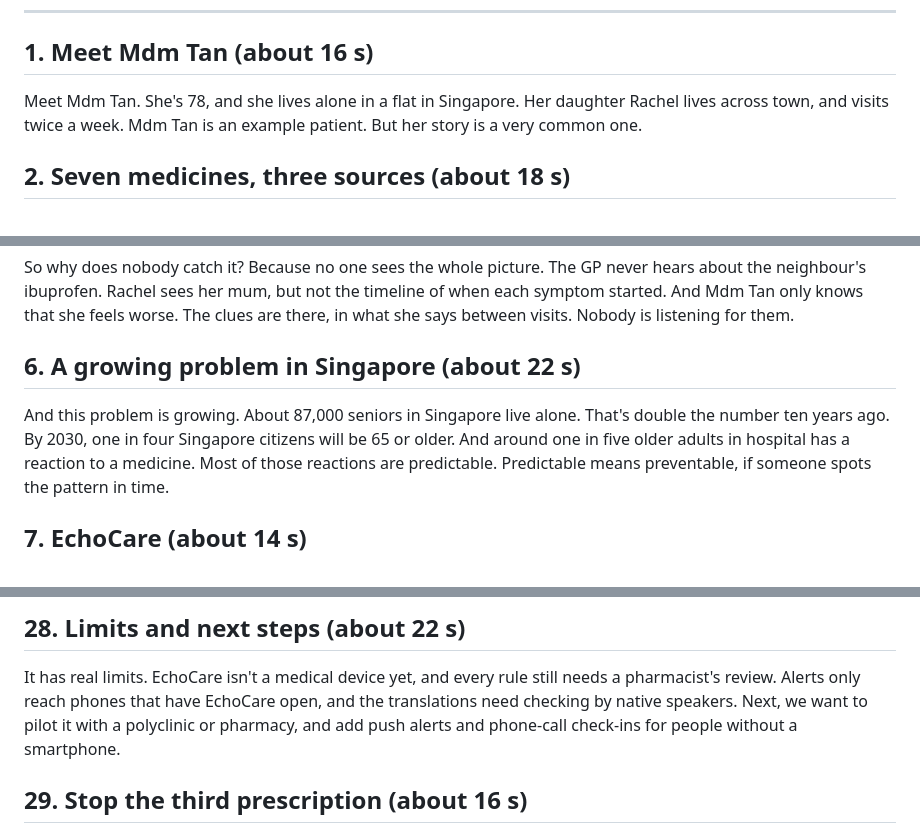
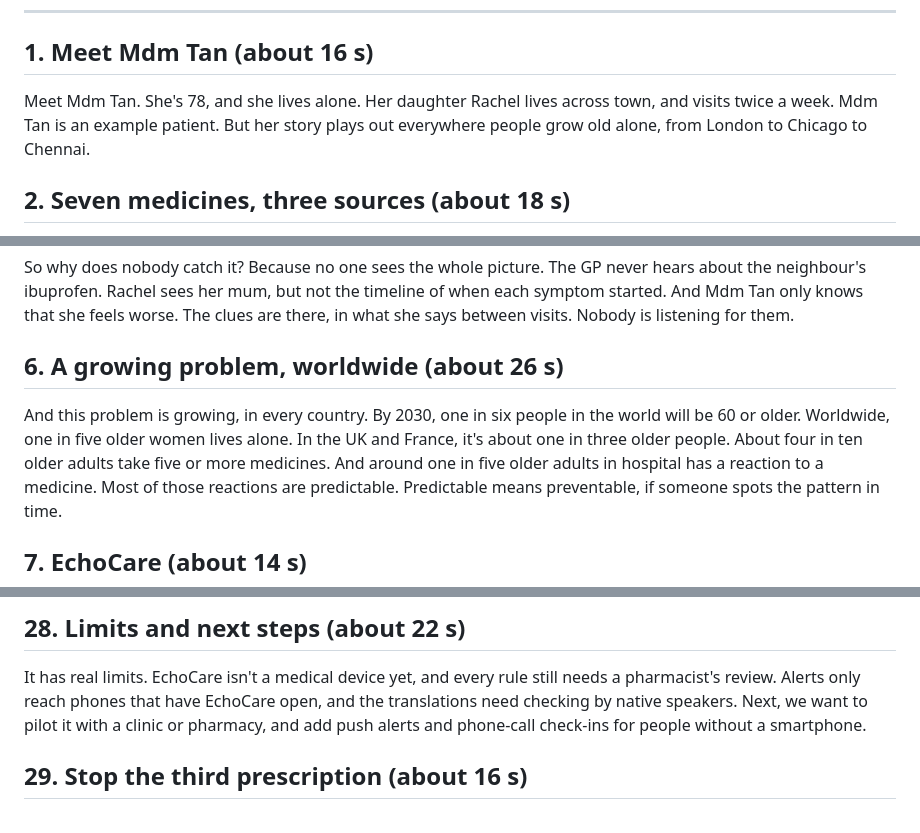
Before and after one commit to dismality/echocare-dsh-hacks-v2, a Markdown page: docs/demo-script.md, 3 parts joined by grey strips. Drawn GitHub-style.

Commit message:
Docs: frame the problem and audience globally
Global, sourced figures (WHO, UN DESA, 2024 polypharmacy meta-analysis) replace the Singapore-only ones; Singapore is now the first pilot market.

Co-Authored-By: Claude Opus 5.5 <noreply@anthropic.com>

```diff
--- a/docs/demo-script.md
+++ b/docs/demo-script.md
@@ -5,9 +5,9 @@
 ---
 
 ## 1. Meet Mdm Tan (about 16 s)
-Meet Mdm Tan. She's 78, and she lives alone in a flat in Singapore.
+Meet Mdm Tan. She's 78, and she lives alone.
 Her daughter Rachel lives across town, and visits twice a week.
-Mdm Tan is an example patient. But her story is a very common one.
+Mdm Tan is an example patient. But her story plays out everywhere people grow old alone, from London to Chicago to Chennai.
 
 ## 2. Seven medicines, three sources (about 18 s)
 Every day, she takes seven medicines, from three different places.
@@ -36,10 +36,11 @@ Rachel sees her mum, but not the timeline of when each symptom started.
 And Mdm Tan only knows that she feels worse.
 The clues are there, in what she says between visits. Nobody is listening for them.
 
-## 6. A growing problem in Singapore (about 22 s)
-And this problem is growing.
-About 87,000 seniors in Singapore live alone. That's double the number ten years ago.
-By 2030, one in four Singapore citizens will be 65 or older.
+## 6. A growing problem, worldwide (about 26 s)
+And this problem is growing, in every country.
+By 2030, one in six people in the world will be 60 or older.
+Worldwide, one in five older women lives alone. In the UK and France, it's about one in three older people.
+About four in ten older adults take five or more medicines.
 And around one in five older adults in hospital has a reaction to a medicine. Most of those reactions are predictable.
 Predictable means preventable, if someone spots the pattern in time.
 
@@ -217,7 +218,7 @@ A rule engine and FDA data do the safety checks, and a live database keeps the w
 ## 28. Limits and next steps (about 22 s)
 It has real limits. EchoCare isn't a medical device yet, and every rule still needs a pharmacist's review.
 Alerts only reach phones that have EchoCare open, and the translations need checking by native speakers.
-Next, we want to pilot it with a polyclinic or pharmacy, and add push alerts and phone-call check-ins for people without a smartphone.
+Next, we want to pilot it with a clinic or pharmacy, and add push alerts and phone-call check-ins for people without a smartphone.
 
 ## 29. Stop the third prescription (about 16 s)
 EchoCare turns an older adult's everyday words...
```
Also changed, not shown: README.md (+2 -0 lines).
